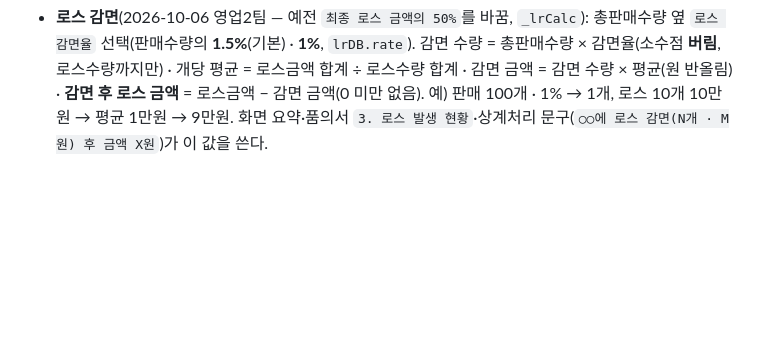
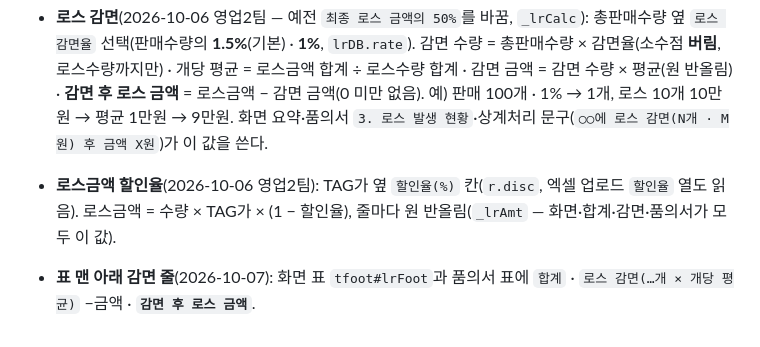
Before and after one commit to ny7742-hub/record, a Markdown page: docs/margin.md, the part around the change. Rendered like a GitHub page; blank space fills up the shorter version.

Commit message:
문서: 로스 품의서 할인율·감면 줄
Co-Authored-By: Claude Opus 5.5 <noreply@anthropic.com>

```diff
--- a/docs/margin.md
+++ b/docs/margin.md
@@ -123,3 +123,5 @@
 - **로스 감면**(2026-10-06 영업2팀 — 예전 `최종 로스 금액의 50%`를 바꿈, `_lrCalc`): 총판매수량 옆 `로스 감면율` 선택(판매수량의 **1.5%**(기본) · **1%**, `lrDB.rate`).
   감면 수량 = 총판매수량 × 감면율(소수점 **버림**, 로스수량까지만) · 개당 평균 = 로스금액 합계 ÷ 로스수량 합계 · 감면 금액 = 감면 수량 × 평균(원 반올림) · **감면 후 로스 금액** = 로스금액 − 감면 금액(0 미만 없음).
   예) 판매 100개 · 1% → 1개, 로스 10개 10만원 → 평균 1만원 → 9만원. 화면 요약·품의서 `3. 로스 발생 현황`·상계처리 문구(`○○에 로스 감면(N개 · M원) 후 금액 X원`)가 이 값을 쓴다.
+- **로스금액 할인율**(2026-10-06 영업2팀): TAG가 옆 `할인율(%)` 칸(`r.disc`, 엑셀 업로드 `할인율` 열도 읽음). 로스금액 = 수량 × TAG가 × (1 − 할인율), 줄마다 원 반올림(`_lrAmt` — 화면·합계·감면·품의서가 모두 이 값).
+- **표 맨 아래 감면 줄**(2026-10-07): 화면 표 `tfoot#lrFoot`과 품의서 표에 `합계` · `로스 감면(…개 × 개당 평균)` −금액 · **`감면 후 로스 금액`**.
```
